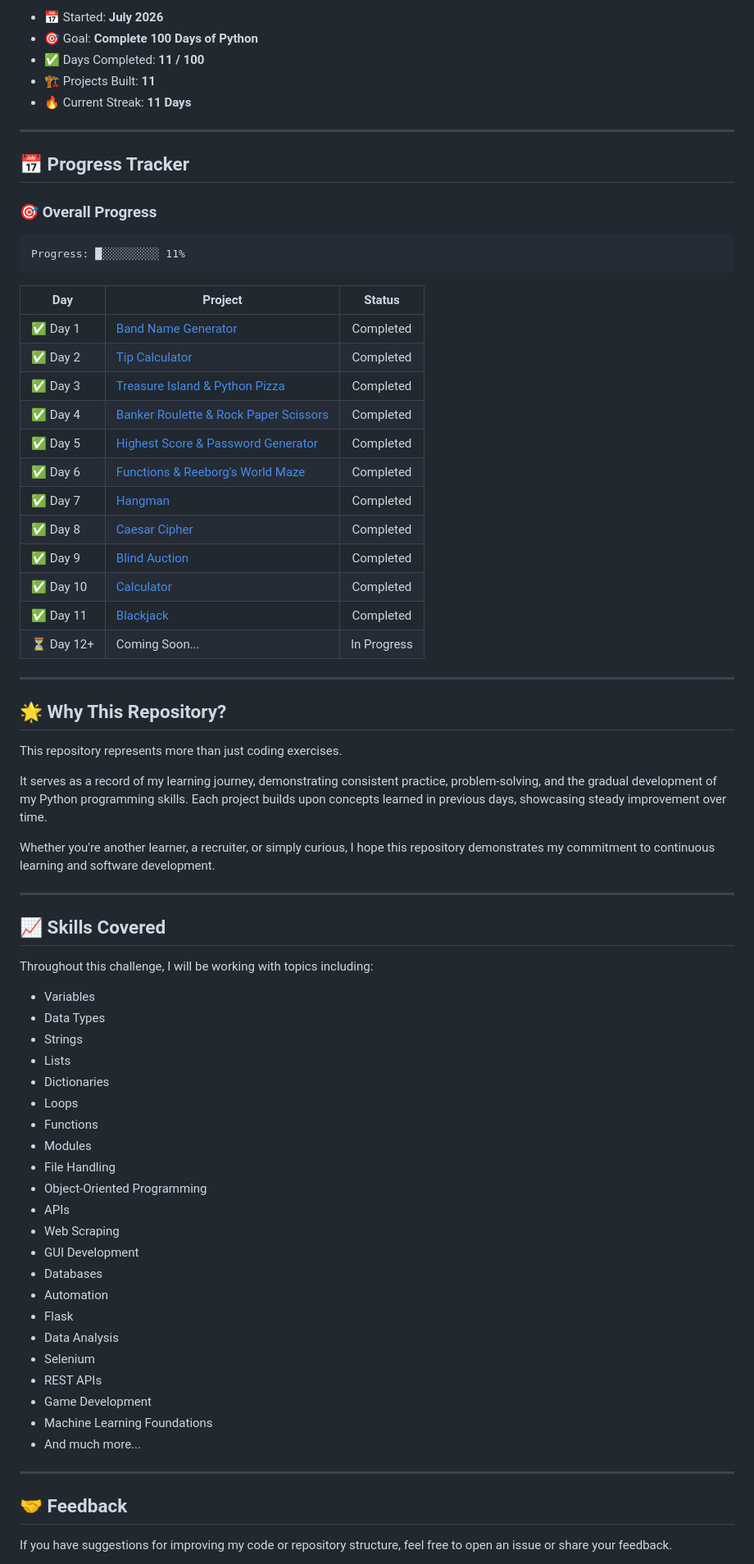
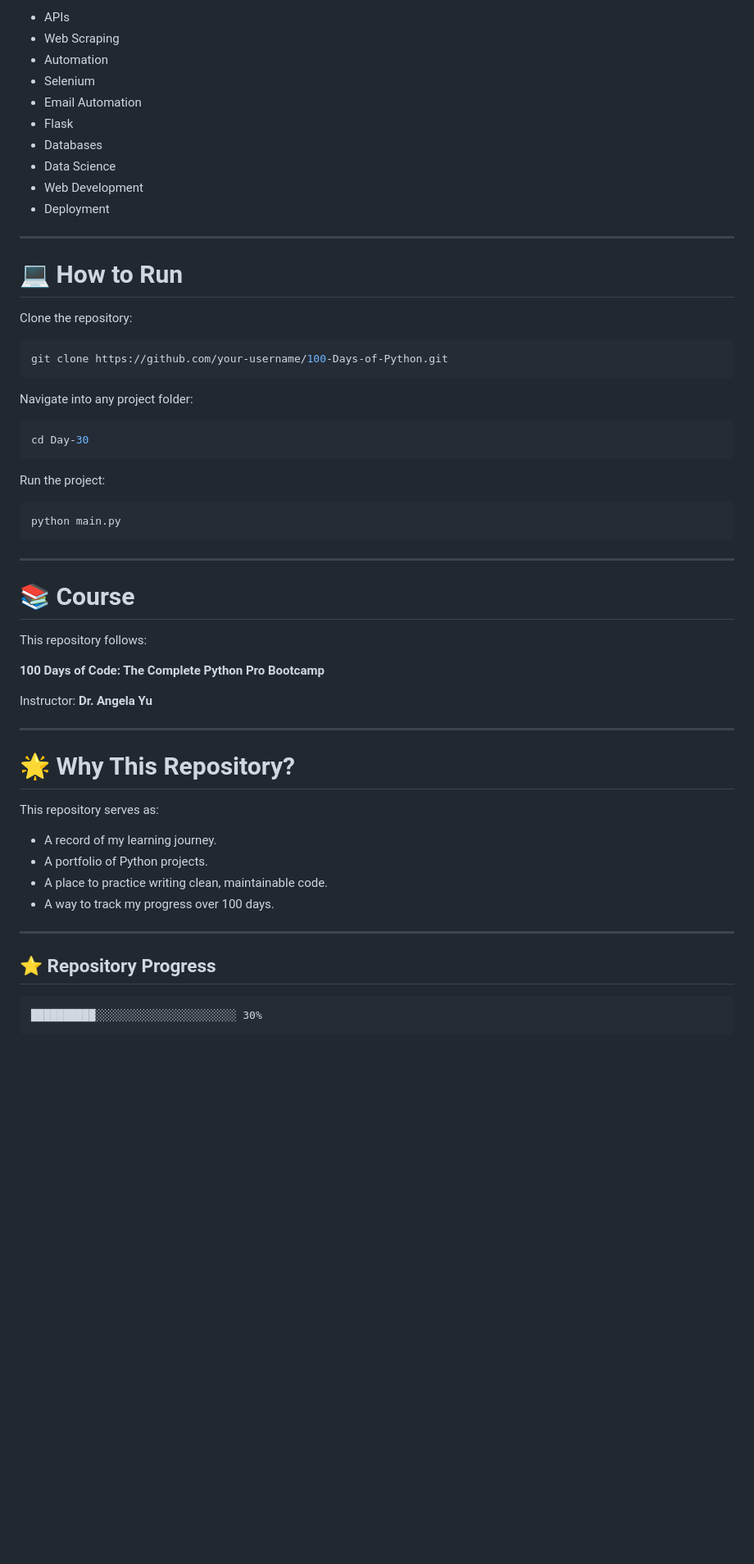
Before and after one commit to sohamrathod4567-hub/100-days-of-python, a Markdown page: README.md, the part around one of its changes. Shown at 82% size. Drawn GitHub-style; blank space fills up the shorter version.

````diff
--- a/README.md
+++ b/README.md
@@ -100,77 +151,63 @@ The goal of this repository is to track my growth as a Python developer while bu
 
-- 📅 Started: **July 2026**
-- 🎯 Goal: **Complete 100 Days of Python**
-- ✅ Days Completed: **11 / 100**
-- 🏗️ Projects Built: **11**
-- 🔥 Current Streak: **11 Days**
+- APIs
+- Web Scraping
+- Automation
+- Selenium
+- Email Automation
+- Flask
+- Databases
+- Data Science
+- Web Development
+- Deployment
 
 ---
 
-## 📅 Progress Tracker
+# 💻 How to Run
 
-### 🎯 Overall Progress
+Clone the repository:
 
-```text
-Progress: █░░░░░░░░░ 11%
+```bash
+git clone https://github.com/your-username/100-Days-of-Python.git
 ```
 
-| Day | Project | Status |
-|------|---------|:------:|
-| ✅ Day 1 | [Band Name Generator](Day-01-Band-Name-Generator/) | Completed |
-| ✅ Day 2 | [Tip Calculator](Day-02-Tip-Calculator/) | Completed |
-| ✅ Day 3 | [Treasure Island & Python Pizza](Day-03-Treasure-Island-and-Python-Pizza/) | Completed |
-| ✅ Day 4 | [Banker Roulette & Rock Paper Scissors](Day-04-Banker-Roulette-and-Rock-Paper-Scissors/) | Completed |
-| ✅ Day 5 | [Highest Score & Password Generator](Day-05-Highest-Score-and-Password-Generator/) | Completed |
-| ✅ Day 6 | [Functions & Reeborg's World Maze](Day-06-Functions-and-Reeborg-Maze/) | Completed |
-| ✅ Day 7 | [Hangman](Day-07-Hangman/) | Completed |
-| ✅ Day 8 | [Caesar Cipher](Day-08-Caesar-Cipher/) | Completed |
-| ✅ Day 9 | [Blind Auction](Day-09-Blind-Auction/) | Completed |
-| ✅ Day 10 | [Calculator](Day-10-Calculator/) | Completed |
-| ✅ Day 11 | [Blackjack](Day-11-Blackjack/) | Completed |
-| ⏳ Day 12+ | Coming Soon... | In Progress |
+Navigate into any project folder:
+
+```bash
+cd Day-30
+```
+
+Run the project:
+
+```bash
+python main.py
+```
 
 ---
 
-## 🌟 Why This Repository?
+# 📚 Course
 
-This repository represents more than just coding exercises.
+This repository follows:
 
-It serves as a record of my learning journey, demonstrating consistent practice, problem-solving, and the gradual development of my Python programming skills. Each project builds upon concepts learned in previous days, showcasing steady improvement over time.
+**100 Days of Code: The Complete Python Pro Bootcamp**
 
-Whether you're another learner, a recruiter, or simply curious, I hope this repository demonstrates my commitment to continuous learning and software development.
+Instructor: **Dr. Angela Yu**
 
 ---
 
-## 📈 Skills Covered
+# 🌟 Why This Repository?
 
-Throughout this challenge, I will be working with topics including:
+This repository serves as:
 
-- Variables
-- Data Types
-- Strings
-- Lists
-- Dictionaries
-- Loops
-- Functions
-- Modules
-- File Handling
-- Object-Oriented Programming
-- APIs
-- Web Scraping
-- GUI Development
-- Databases
-- Automation
-- Flask
-- Data Analysis
-- Selenium
-- REST APIs
-- Game Development
-- Machine Learning Foundations
-- And much more...
+- A record of my learning journey.
+- A portfolio of Python projects.
+- A place to practice writing clean, maintainable code.
+- A way to track my progress over 100 days.
 
 ---
 
-## 🤝 Feedback
+## ⭐ Repository Progress
 
-If you have suggestions for improving my code or repository structure, feel free to open an issue or share your feedback.
+```
+██████████░░░░░░░░░░░░░░░░░░░░░░ 30%
+```
 
````
Also changed, not shown: other parts of README.md (+129 -88 lines).
